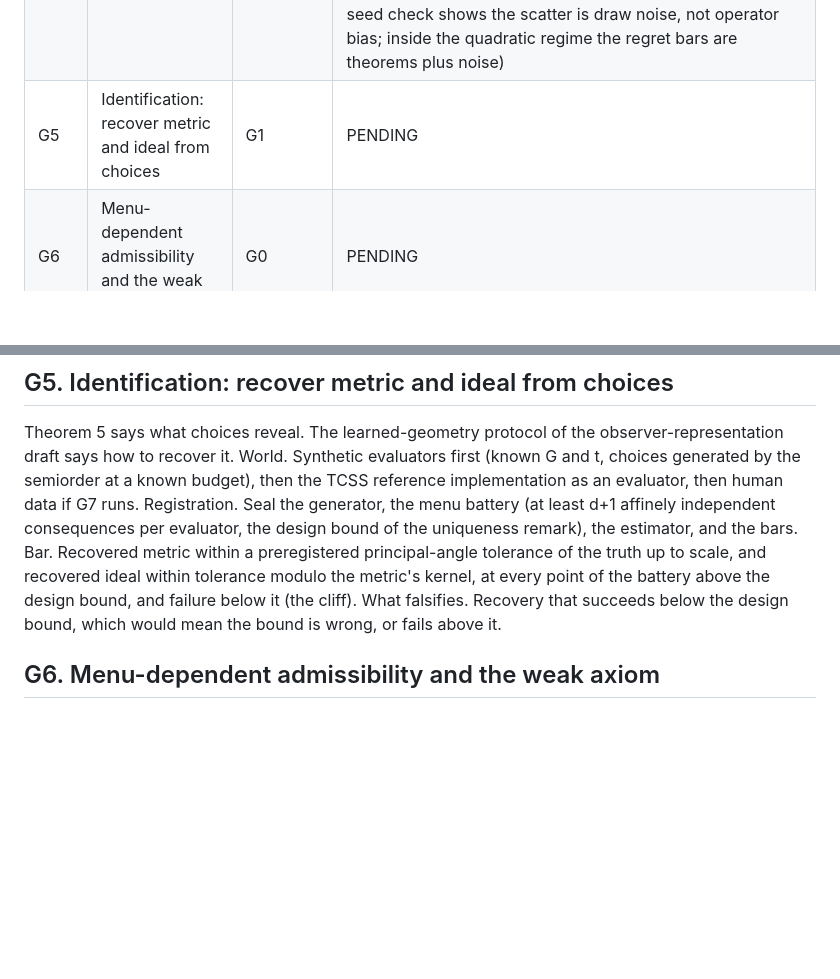
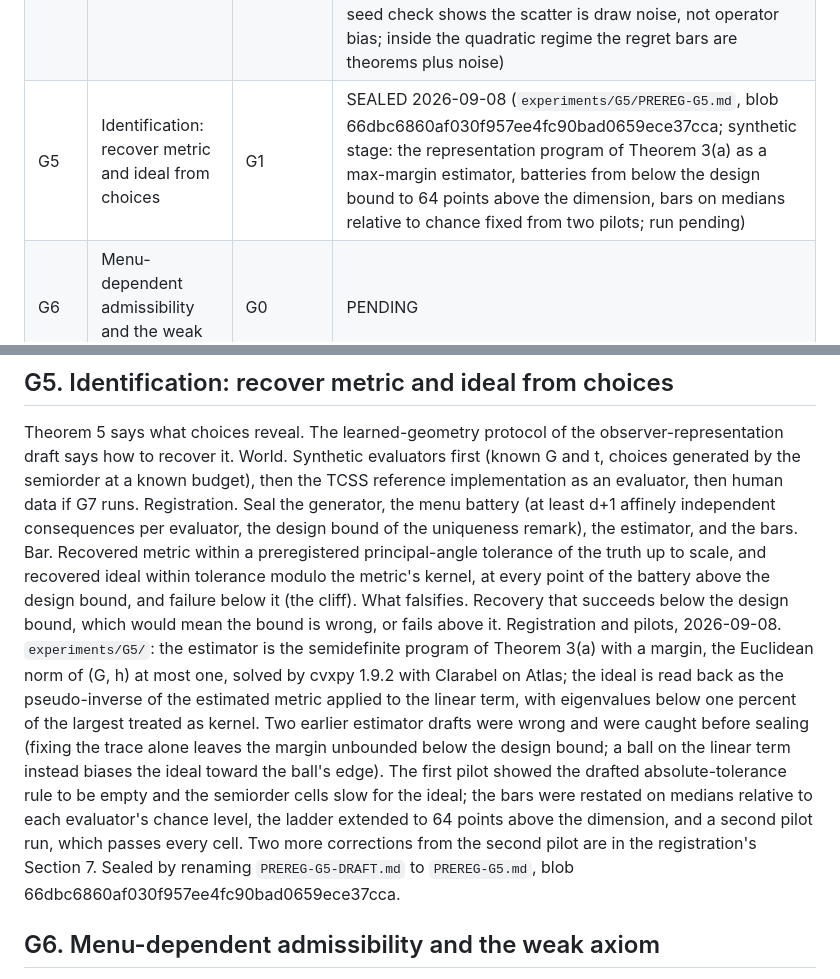
Before and after one commit to ahb-sjsu/geometric-evaluation-theory, a Markdown page: CAMPAIGN.md, 2 parts joined by grey strips. Drawn GitHub-style; blank space fills up the shorter version.

Commit message:
G5: seal PREREG-G5 (blob hash in CAMPAIGN.md)
Co-Authored-By: Claude Fable 5.1 <noreply@anthropic.com>
Claude-Session: https://claude.ai/code/session_012xSN25iGowJJgt63SSe6VQ

```diff
--- a/CAMPAIGN.md
+++ b/CAMPAIGN.md
@@ -12,7 +12,7 @@ Standing rule inherited from the observation-theory campaigns: every gate regist
 | G3 | Threshold tracks budget, computational evaluator | G0, G1 | PENDING |
 | G4 | Incompatibility regret on a shared code | G0 | DONE, INDETERMINATE 2026-09-08 (sealed `experiments/G4/PREREG-G4.md`, blob 91c834f7b2bf211ade587458ce859bf48f8560d2; at ranks 2, 4, 8 the measured attention loss is 20 to 330 times the quadratic prediction, so P1 fails at every rank and the bound cannot be tested; the model-free ordering bar P5 held in 32 of 32 non-vacuous cell-ranks; the own-code bar P2 failed; P1 as registered also compared a one-key prediction to an all-keys measurement, a registration defect) |
 | G4b | Incompatibility regret, second-order world | G4 | DONE, INDETERMINATE 2026-09-08 (sealed `experiments/G4b/PREREG-G4B.md`, blob d6d1c44fcd8454f749bd204e914b02059b8e658f; the second-order regime is reached and the measured loss matches the quadratic prediction at the median, ratio 1.02 to 1.05 flat in eps up to 0.1, but 64 draws per cell leave a 20 percent per-cell scatter, so the per-triple bar P1 is missed, 64 to 70 percent within tolerance against 80; an exploratory seed check shows the scatter is draw noise, not operator bias; inside the quadratic regime the regret bars are theorems plus noise) |
-| G5 | Identification: recover metric and ideal from choices | G1 | PENDING |
+| G5 | Identification: recover metric and ideal from choices | G1 | SEALED 2026-09-08 (`experiments/G5/PREREG-G5.md`, blob 66dbc6860af030f957ee4fc90bad0659ece37cca; synthetic stage: the representation program of Theorem 3(a) as a max-margin estimator, batteries from below the design bound to 64 points above the dimension, bars on medians relative to chance fixed from two pilots; run pending) |
 | G6 | Menu-dependent admissibility and the weak axiom | G0 | PENDING |
 | G7 | Human budget manipulation | G3, G5 | PENDING, needs IRB |
 | G8 | Submission and archive | G1, G2, G4, and at least one of G3, G5, G6 | PENDING |
@@ -104,6 +104,7 @@ World. Synthetic evaluators first (known G and t, choices generated by the semio
 Registration. Seal the generator, the menu battery (at least d+1 affinely independent consequences per evaluator, the design bound of the uniqueness remark), the estimator, and the bars.
 Bar. Recovered metric within a preregistered principal-angle tolerance of the truth up to scale, and recovered ideal within tolerance modulo the metric's kernel, at every point of the battery above the design bound, and failure below it (the cliff).
 What falsifies. Recovery that succeeds below the design bound, which would mean the bound is wrong, or fails above it.
+Registration and pilots, 2026-09-08. `experiments/G5/`: the estimator is the semidefinite program of Theorem 3(a) with a margin, the Euclidean norm of (G, h) at most one, solved by cvxpy 1.9.2 with Clarabel on Atlas; the ideal is read back as the pseudo-inverse of the estimated metric applied to the linear term, with eigenvalues below one percent of the largest treated as kernel. Two earlier estimator drafts were wrong and were caught before sealing (fixing the trace alone leaves the margin unbounded below the design bound; a ball on the linear term instead biases the ideal toward the ball's edge). The first pilot showed the drafted absolute-tolerance rule to be empty and the semiorder cells slow for the ideal; the bars were restated on medians relative to each evaluator's chance level, the ladder extended to 64 points above the dimension, and a second pilot run, which passes every cell. Two more corrections from the second pilot are in the registration's Section 7. Sealed by renaming `PREREG-G5-DRAFT.md` to `PREREG-G5.md`, blob 66dbc6860af030f957ee4fc90bad0659ece37cca.
 
 ## G6. Menu-dependent admissibility and the weak axiom
 
```
Also changed, not shown: experiments/G5/PREREG-G5.md (renamed from experiments/G5/PREREG-G5-DRAFT.md).
